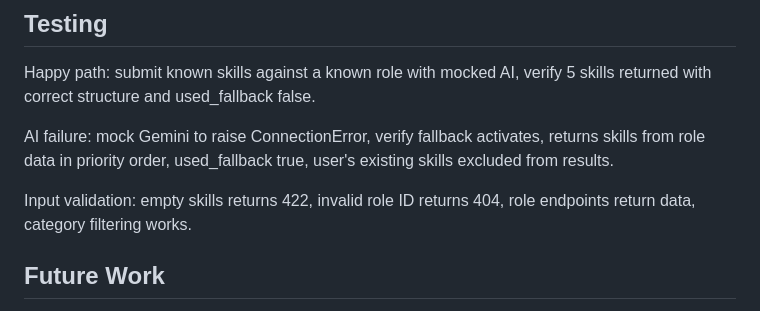
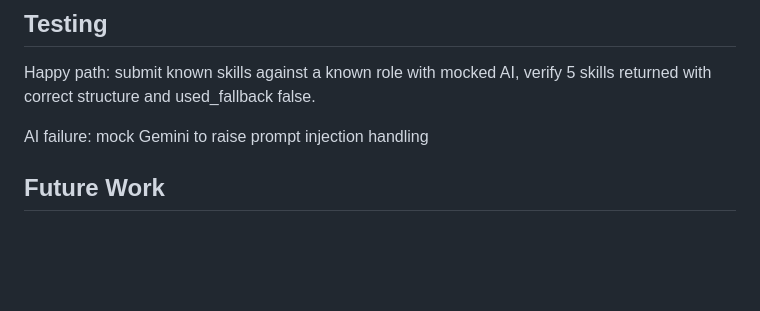
Before and after one commit to remchrimer/demo_skill_gap, a Markdown page: skill-bridge/DESIGN.md, the part around the change. GitHub-like rendering; blank space fills up the shorter version.

```diff
--- a/skill-bridge/DESIGN.md
+++ b/skill-bridge/DESIGN.md
@@ -82,9 +82,7 @@ Each role has three levels. Required skills are stored as flat string arrays ord
 
 Happy path: submit known skills against a known role with mocked AI, verify 5 skills returned with correct structure and used_fallback false.
 
-AI failure: mock Gemini to raise ConnectionError, verify fallback activates, returns skills from role data in priority order, used_fallback true, user's existing skills excluded from results.
-
-Input validation: empty skills returns 422, invalid role ID returns 404, role endpoints return data, category filtering works.
+AI failure: mock Gemini to raise prompt injection handling
 
 ## Future Work
 
```
